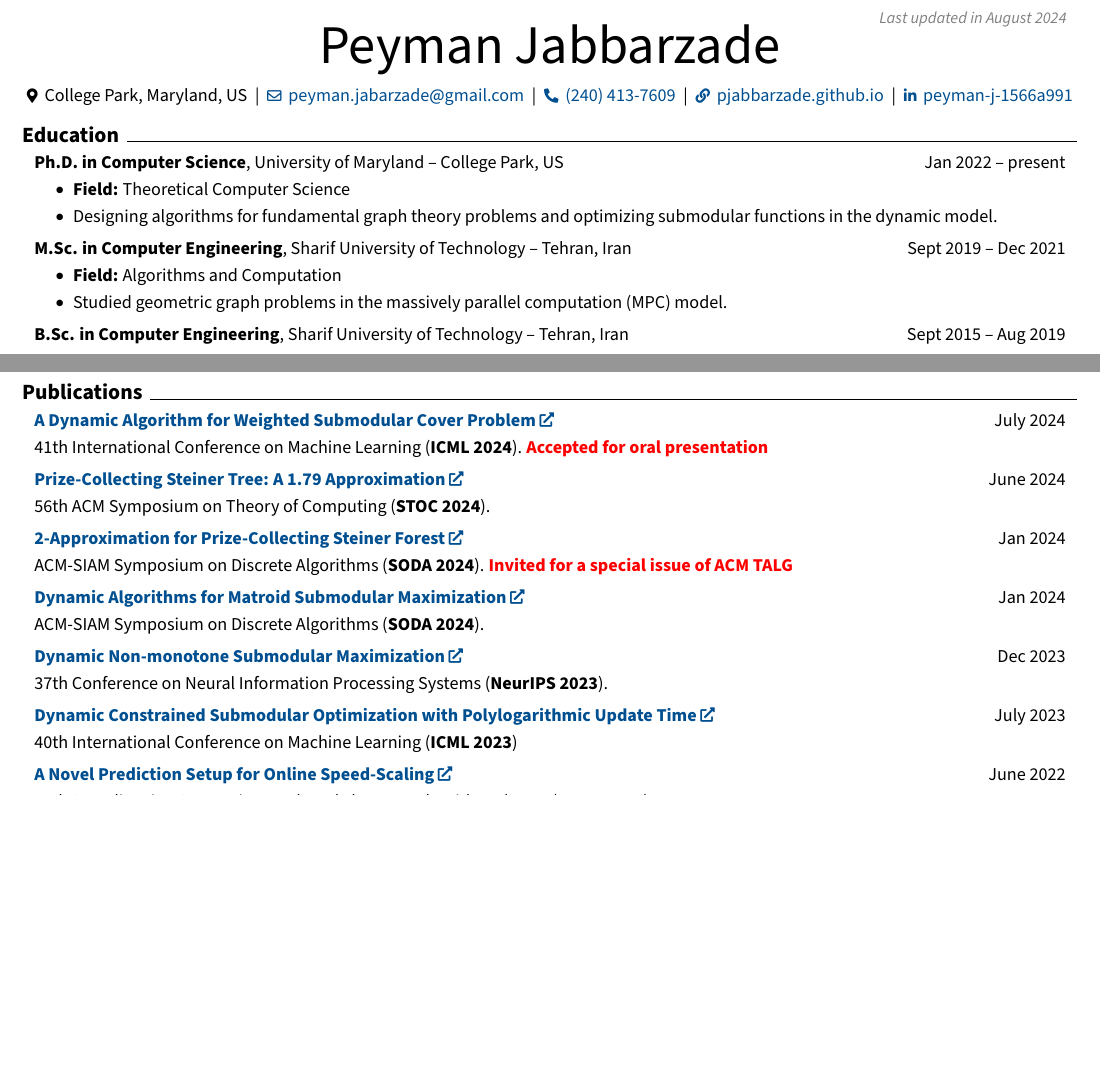
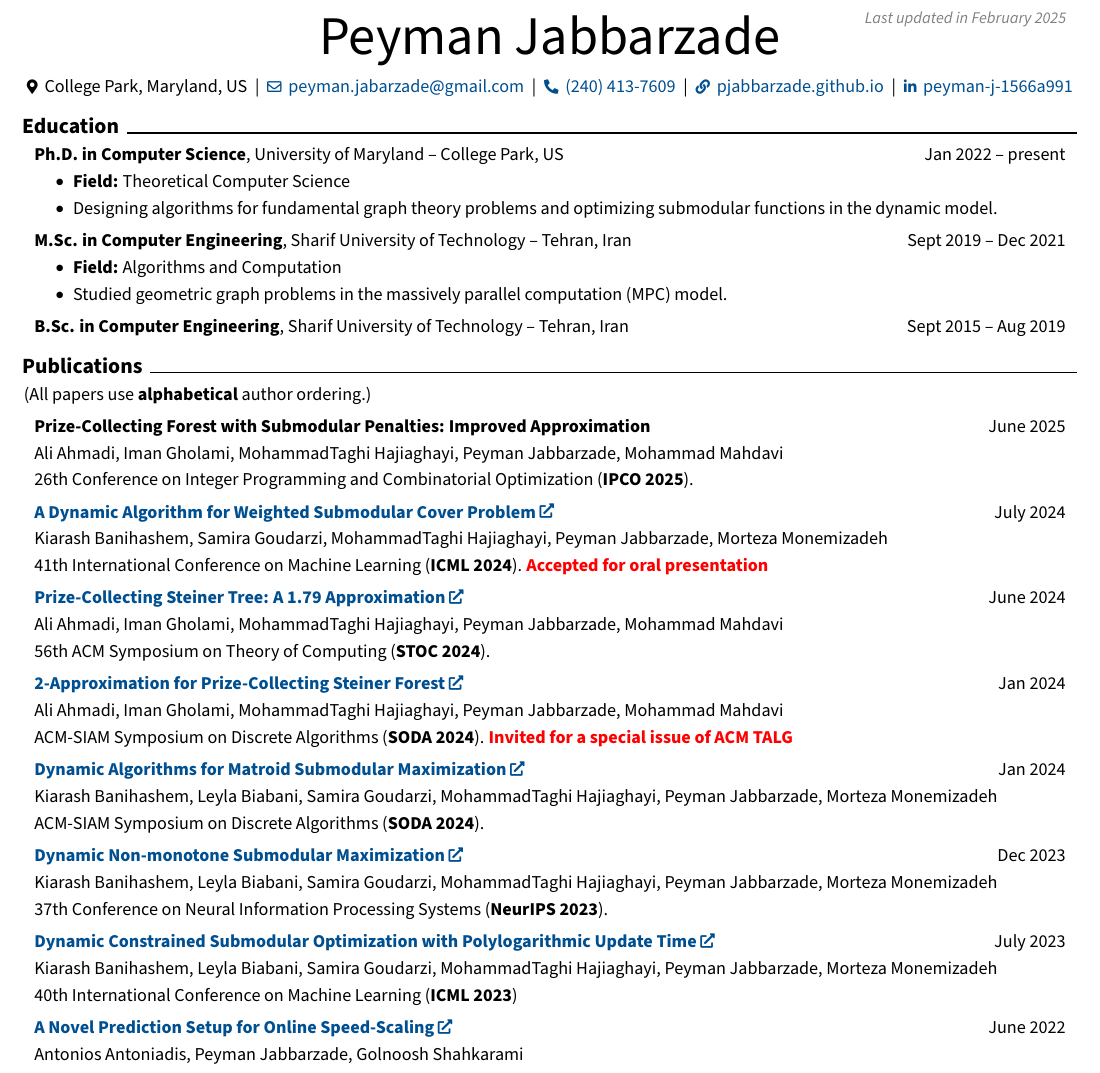
Before and after one commit to pjabbarzade/cv, a LaTeX CV (rendercv_output/Peyman_Jabbarzade_CV.tex): two parts of page 1 of 2 before the commit and part of page 1 of 2 after it, the two joined at a grey line, cut at the place of the change, the shorter picture padded with empty space. Compiled offline with pdfLaTeX.

Commit message:
Add authors to papers

```diff
--- a/rendercv_output/Peyman_Jabbarzade_CV.tex
+++ b/rendercv_output/Peyman_Jabbarzade_CV.tex
@@ -3,11 +3,11 @@
 % Packages:
 \usepackage[
     ignoreheadfoot, % set margins without considering header and footer
-    top=0.9 cm, % seperation between body and page edge from the top
-    bottom=0.9 cm, % seperation between body and page edge from the bottom
+    top=0.6 cm, % seperation between body and page edge from the top
+    bottom=0.6 cm, % seperation between body and page edge from the bottom
     left=0.6 cm, % seperation between body and page edge from the left
     right=0.6 cm, % seperation between body and page edge from the right
-    footskip=0.45 cm, % seperation between body and footer
+    footskip=0.3 cm, % seperation between body and footer
     % showframe % for debugging
 ]{geometry} % for adjusting page geometry
 \usepackage[explicit]{titlesec} % for customizing section titles
@@ -154,9 +154,9 @@
   \AddToShipoutPictureFG*{% Add <stuff> to current page foreground
     \put(
         \LenToUnit{\paperwidth-0.6 cm-0.2 cm+0.05cm},
-        \LenToUnit{\paperheight-0.45 cm}
+        \LenToUnit{\paperheight-0.3 cm}
     ){\vtop{{\null}\makebox[0pt][c]{
-        \small\color{gray}\textit{Last updated in August 2024}\hspace{\widthof{Last updated in August 2024}}
+        \small\color{gray}\textit{Last updated in February 2025}\hspace{\widthof{Last updated in February 2025}}
     }}}%
   }%
 }%
@@ -248,6 +248,189 @@
             \textbf{B.Sc. in Computer Engineering}, Sharif University of Technology -- Tehran, Iran\end{twocolentry}
 
 
+
+
+
+    \section{Publications}
+
+
+
+        (All papers use {\bf alphabetical} author ordering.)
+
+
+        \vspace{0.2 cm}
+
+
+        \begin{samepage}
+            \begin{twocolentry}{
+                June 2025
+            }
+                \textbf{Prize-Collecting Forest with Submodular Penalties: Improved Approximation}
+            \end{twocolentry}
+
+            \vspace{0.1 cm}
+
+            \begin{onecolentry}
+                \mbox{Ali Ahmadi}, \mbox{Iman Gholami}, \mbox{MohammadTaghi Hajiaghayi}, \mbox{Peyman Jabbarzade}, \mbox{Mohammad Mahdavi}
+
+                \vspace{0.10 cm}
+
+        26th Conference on Integer Programming and Combinatorial Optimization (\textbf{IPCO 2025}).\end{onecolentry}
+        \end{samepage}
+
+
+
+        \vspace{0.2 cm}
+
+
+        \begin{samepage}
+            \begin{twocolentry}{
+                July 2024
+            }
+                \textbf{\href{https://proceedings.mlr.press/v235/banihashem24a.html}{A Dynamic Algorithm for Weighted Submodular Cover Problem}}
+            \end{twocolentry}
+
+            \vspace{0.1 cm}
+
+            \begin{onecolentry}
+                \mbox{Kiarash Banihashem}, \mbox{Samira Goudarzi}, \mbox{MohammadTaghi Hajiaghayi}, \mbox{Peyman Jabbarzade}, \mbox{Morteza Monemizadeh}
+
+                \vspace{0.10 cm}
+
+        41th International Conference on Machine Learning (\textbf{ICML 2024}). \textbf{\textcolor{red}{Accepted for oral presentation}}\end{onecolentry}
+        \end{samepage}
+
+
+
+        \vspace{0.2 cm}
+
+
+        \begin{samepage}
+            \begin{twocolentry}{
+                June 2024
+            }
+                \textbf{\href{https://dl.acm.org/doi/abs/10.1145/3618260.3649789}{Prize-Collecting Steiner Tree: A 1.79 Approximation}}
+            \end{twocolentry}
+
+            \vspace{0.1 cm}
+
+            \begin{onecolentry}
+                \mbox{Ali Ahmadi}, \mbox{Iman Gholami}, \mbox{MohammadTaghi Hajiaghayi}, \mbox{Peyman Jabbarzade}, \mbox{Mohammad Mahdavi}
+
+                \vspace{0.10 cm}
+
+        56th ACM Symposium on Theory of Computing (\textbf{STOC 2024}).\end{onecolentry}
+        \end{samepage}
+
+
+
+        \vspace{0.2 cm}
+
+
+        \begin{samepage}
+            \begin{twocolentry}{
+                Jan 2024
+            }
+                \textbf{\href{https://epubs.siam.org/doi/abs/10.1137/1.9781611977912.25}{2-Approximation for Prize-Collecting Steiner Forest}}
+            \end{twocolentry}
+
+            \vspace{0.1 cm}
+
+            \begin{onecolentry}
+                \mbox{Ali Ahmadi}, \mbox{Iman Gholami}, \mbox{MohammadTaghi Hajiaghayi}, \mbox{Peyman Jabbarzade}, \mbox{Mohammad Mahdavi}
+
+                \vspace{0.10 cm}
+
+        ACM-SIAM Symposium on Discrete Algorithms (\textbf{SODA 2024}). \textbf{\textcolor{red}{Invited for a special issue of ACM TALG}}\end{onecolentry}
+        \end{samepage}
+
+
+
+        \vspace{0.2 cm}
+
+
+        \begin{samepage}
+            \begin{twocolentry}{
+                Jan 2024
+            }
+                \textbf{\href{https://epubs.siam.org/doi/abs/10.1137/1.9781611977912.125}{Dynamic Algorithms for Matroid Submodular Maximization}}
+            \end{twocolentry}
+
+            \vspace{0.1 cm}
+
+            \begin{onecolentry}
+                \mbox{Kiarash Banihashem}, \mbox{Leyla Biabani}, \mbox{Samira Goudarzi}, \mbox{MohammadTaghi Hajiaghayi}, \mbox{Peyman Jabbarzade}, \mbox{Morteza Monemizadeh}
+
+                \vspace{0.10 cm}
+
+        ACM-SIAM Symposium on Discrete Algorithms (\textbf{SODA 2024}).\end{onecolentry}
+        \end{samepage}
+
+
+
+        \vspace{0.2 cm}
+
+
+        \begin{samepage}
+            \begin{twocolentry}{
+                Dec 2023
+            }
+                \textbf{\href{https://proceedings.neurips.cc/paper_files/paper/2023/hash/387982dbf23d9975c7fc45813dd3dabc-Abstract-Conference.html}{Dynamic Non-monotone Submodular Maximization}}
+            \end{twocolentry}
+
+            \vspace{0.1 cm}
+
+            \begin{onecolentry}
+                \mbox{Kiarash Banihashem}, \mbox{Leyla Biabani}, \mbox{Samira Goudarzi}, \mbox{MohammadTaghi Hajiaghayi}, \mbox{Peyman Jabbarzade}, \mbox{Morteza Monemizadeh}
+
+                \vspace{0.10 cm}
+
+        37th Conference on Neural Information Processing Systems (\textbf{NeurIPS 2023}).\end{onecolentry}
+        \end{samepage}
+
+
+
+        \vspace{0.2 cm}
+
+
+        \begin{samepage}
+            \begin{twocolentry}{
+                July 2023
+            }
+                \textbf{\href{https://proceedings.mlr.press/v202/banihashem23a.html}{Dynamic Constrained Submodular Optimization with Polylogarithmic Update Time}}
+            \end{twocolentry}
+
+            \vspace{0.1 cm}
+
+            \begin{onecolentry}
+                \mbox{Kiarash Banihashem}, \mbox{Leyla Biabani}, \mbox{Samira Goudarzi}, \mbox{MohammadTaghi Hajiaghayi}, \mbox{Peyman Jabbarzade}, \mbox{Morteza Monemizadeh}
+
+                \vspace{0.10 cm}
+
+        40th International Conference on Machine Learning (\textbf{ICML 2023})\end{onecolentry}
+        \end{samepage}
+
+
+
+        \vspace{0.2 cm}
+
+
+        \begin{samepage}
+            \begin{twocolentry}{
+                June 2022
+            }
+                \textbf{\href{https://drops.dagstuhl.de/entities/document/10.4230/LIPIcs.SWAT.2022.9}{A Novel Prediction Setup for Online Speed-Scaling}}
+            \end{twocolentry}
+
+            \vspace{0.1 cm}
+
+            \begin{onecolentry}
+                \mbox{Antonios Antoniadis}, \mbox{Peyman Jabbarzade}, \mbox{Golnoosh Shahkarami}
+
+                \vspace{0.10 cm}
+
+        18th Scandinavian Symposium and Workshops on Algorithm Theory (\textbf{SWAT 2022})\end{onecolentry}
+        \end{samepage}
 
 
 
@@ -363,137 +546,6 @@
 
 
 
-    \section{Publications}
-
-
-
-
-        \begin{samepage}
-            \begin{twocolentry}{
-                July 2024
-            }
-                \textbf{\href{https://proceedings.mlr.press/v235/banihashem24a.html}{A Dynamic Algorithm for Weighted Submodular Cover Problem}}
-            \end{twocolentry}
-
-            \vspace{0.1 cm}
-
-            \begin{onecolentry}
-                \mbox{41th International Conference on Machine Learning (\textbf{ICML 2024}). \textbf{\textcolor{red}{Accepted for oral presentation}}}
-
-
-        \end{onecolentry}
-        \end{samepage}
-
-        \vspace{0.2 cm}
-
-        \begin{samepage}
-            \begin{twocolentry}{
-                June 2024
-            }
-                \textbf{\href{https://dl.acm.org/doi/abs/10.1145/3618260.3649789}{Prize-Collecting Steiner Tree: A 1.79 Approximation}}
-            \end{twocolentry}
-
-            \vspace{0.1 cm}
-
-            \begin{onecolentry}
-                \mbox{56th ACM Symposium on Theory of Computing (\textbf{STOC 2024}).}
-
-
-        \end{onecolentry}
-        \end{samepage}
-
-        \vspace{0.2 cm}
-
-        \begin{samepage}
-            \begin{twocolentry}{
-                Jan 2024
-            }
-                \textbf{\href{https://epubs.siam.org/doi/abs/10.1137/1.9781611977912.25}{2-Approximation for Prize-Collecting Steiner Forest}}
-            \end{twocolentry}
-
-            \vspace{0.1 cm}
-
-            \begin{onecolentry}
-                \mbox{ACM-SIAM Symposium on Discrete Algorithms (\textbf{SODA 2024}). \textbf{\textcolor{red}{Invited for a special issue of ACM TALG}}}
-
-
-        \end{onecolentry}
-        \end{samepage}
-
-        \vspace{0.2 cm}
-
-        \begin{samepage}
-            \begin{twocolentry}{
-                Jan 2024
-            }
-                \textbf{\href{https://epubs.siam.org/doi/abs/10.1137/1.9781611977912.125}{Dynamic Algorithms for Matroid Submodular Maximization}}
-            \end{twocolentry}
-
-            \vspace{0.1 cm}
-
-            \begin{onecolentry}
-                \mbox{ACM-SIAM Symposium on Discrete Algorithms (\textbf{SODA 2024}).}
-
-
-        \end{onecolentry}
-        \end{samepage}
-
-        \vspace{0.2 cm}
-
-        \begin{samepage}
-            \begin{twocolentry}{
-                Dec 2023
-            }
-                \textbf{\href{https://proceedings.neurips.cc/paper_files/paper/2023/hash/387982dbf23d9975c7fc45813dd3dabc-Abstract-Conference.html}{Dynamic Non-monotone Submodular Maximization}}
-            \end{twocolentry}
-
-            \vspace{0.1 cm}
-
-            \begin{onecolentry}
-                \mbox{37th Conference on Neural Information Processing Systems (\textbf{NeurIPS 2023}).}
-
-
-        \end{onecolentry}
-        \end{samepage}
-
-        \vspace{0.2 cm}
-
-        \begin{samepage}
-            \begin{twocolentry}{
-                July 2023
-            }
-                \textbf{\href{https://proceedings.mlr.press/v202/banihashem23a.html}{Dynamic Constrained Submodular Optimization with Polylogarithmic Update Time}}
-            \end{twocolentry}
-
-            \vspace{0.1 cm}
-
-            \begin{onecolentry}
-                \mbox{40th International Conference on Machine Learning (\textbf{ICML 2023})}
-
-
-        \end{onecolentry}
-        \end{samepage}
-
-        \vspace{0.2 cm}
-
-        \begin{samepage}
-            \begin{twocolentry}{
-                June 2022
-            }
-                \textbf{\href{https://drops.dagstuhl.de/entities/document/10.4230/LIPIcs.SWAT.2022.9}{A Novel Prediction Setup for Online Speed-Scaling}}
-            \end{twocolentry}
-
-            \vspace{0.1 cm}
-
-            \begin{onecolentry}
-                \mbox{18th Scandinavian Symposium and Workshops on Algorithm Theory (\textbf{SWAT 2022})}
-
-
-        \end{onecolentry}
-        \end{samepage}
-
-
-
     \section{Volunteer Experience}
 
 
```
Also changed, not shown: Peyman_Jabbarzade_CV.yaml (+61 -52 lines), peymantheme/PublicationEntry.j2.tex (+4 -2 lines), rendercv_output/Peyman_Jabbarzade_CV.md (+42 -30 lines), README.md (added), rendercv_output/Peyman_Jabbarzade_CV.pdf, rendercv_output/Peyman_Jabbarzade_CV_1.png, rendercv_output/Peyman_Jabbarzade_CV_2.png, 3 other files.
